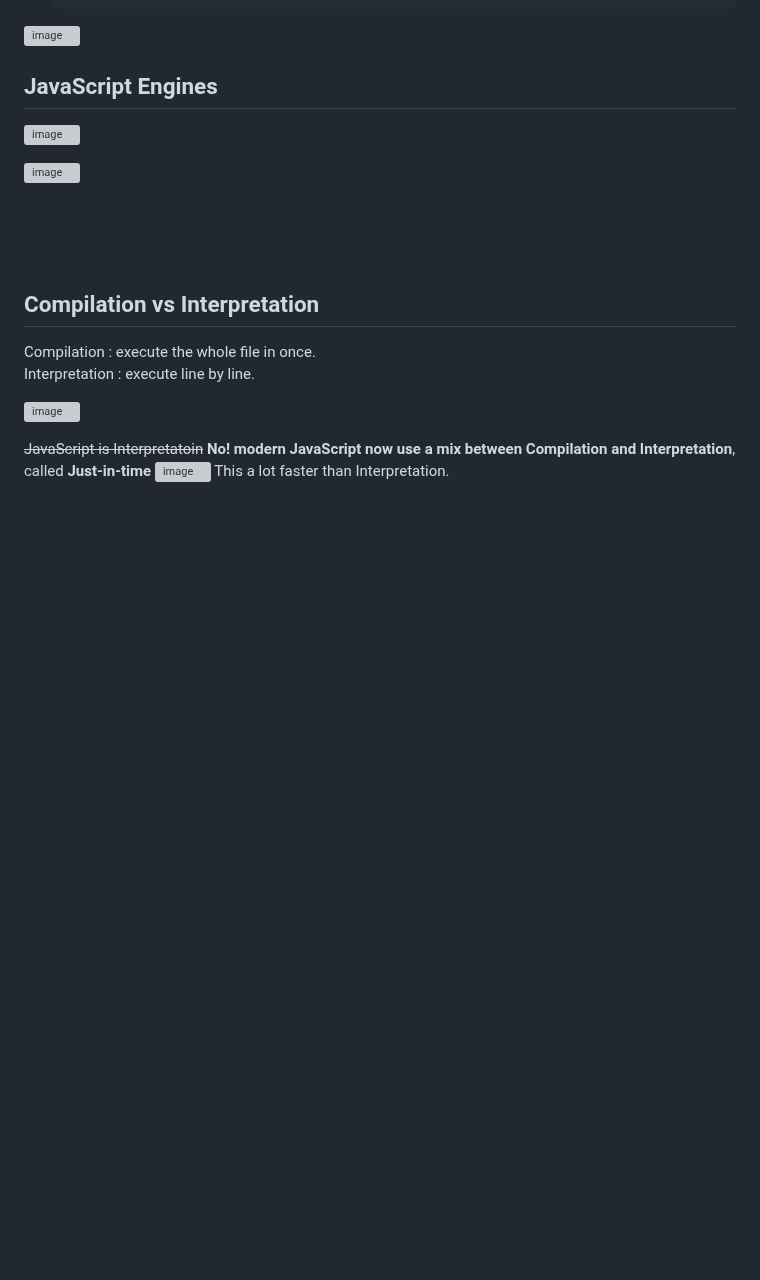
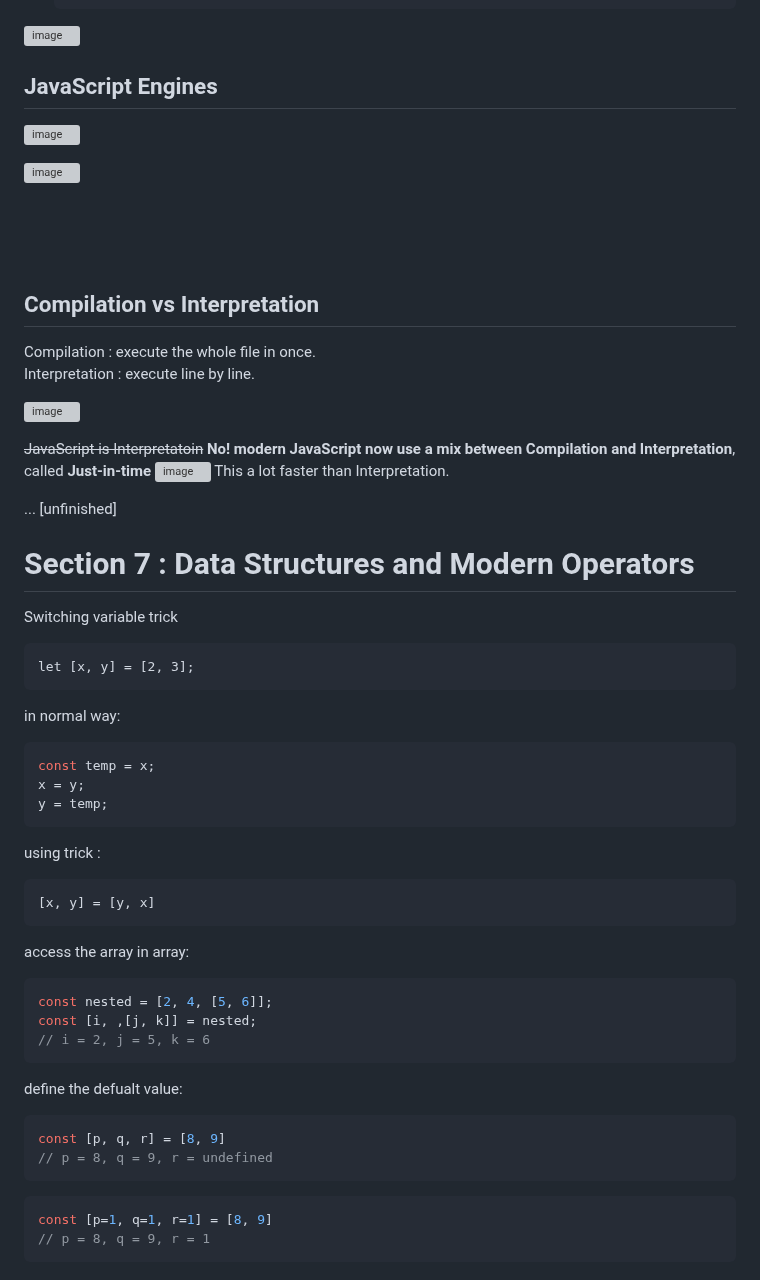
Before and after one commit to panithan-doe/JS-journey, a Markdown page: README.md, the part around the change. Drawn GitHub-style; blank space fills up the shorter version; grey boxes are pictures that could not be loaded.

Commit message:
Update README.md, nested array and undefined value using trick

````diff
--- a/README.md
+++ b/README.md
@@ -472,3 +472,41 @@ Interpretation : execute line by line.<br>
 **No! modern JavaScript now use a mix between Compilation and Interpretation**, called **Just-in-time**
 ![image](https://github.com/panithan-doe/JS-journey/assets/117891598/1b5bdbf4-7b1d-4868-8530-2039fa0824ee)
 This a lot faster than Interpretation.
+
+... [unfinished]
+
+# Section 7 : Data Structures and Modern Operators
+
+Switching variable trick <br>
+```
+let [x, y] = [2, 3];
+```
+
+in normal way:
+```javascript
+const temp = x;
+x = y;
+y = temp;
+```
+
+using trick :
+```javascript
+[x, y] = [y, x]
+```
+
+access the array in array:
+```javascript
+const nested = [2, 4, [5, 6]];
+const [i, ,[j, k]] = nested;
+// i = 2, j = 5, k = 6
+```
+
+define the defualt value:
+```javascript
+const [p, q, r] = [8, 9]
+// p = 8, q = 9, r = undefined
+```
+```javascript
+const [p=1, q=1, r=1] = [8, 9]
+// p = 8, q = 9, r = 1
+```
````
